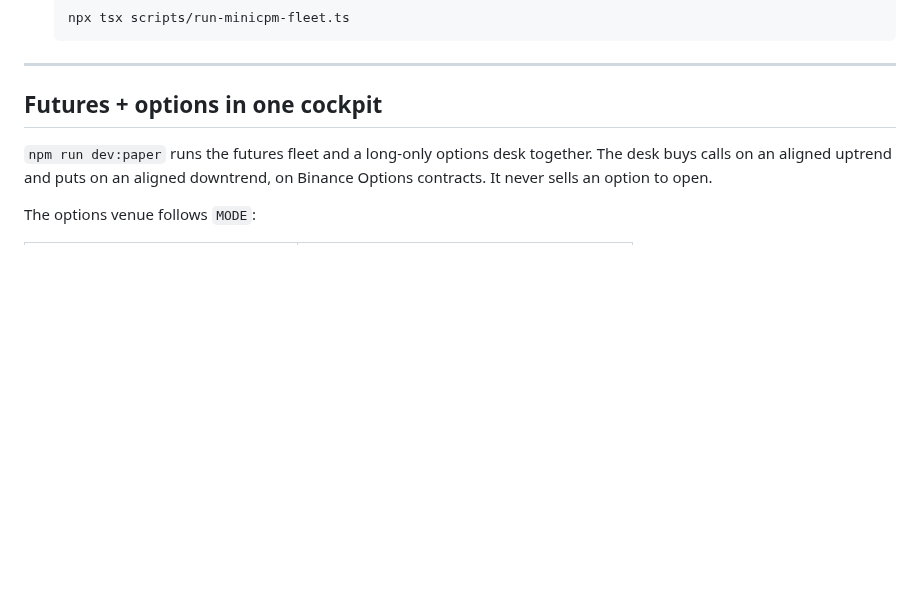
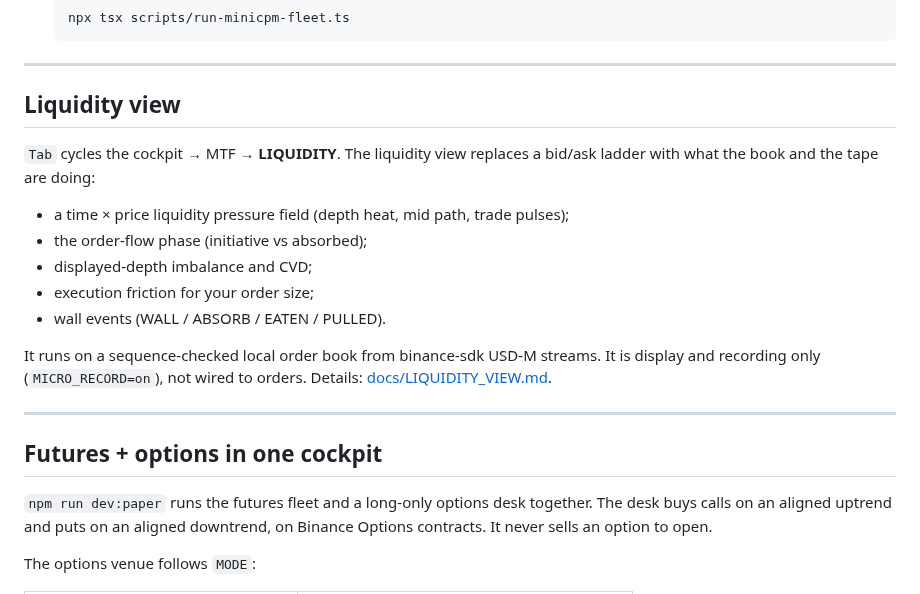
Before and after one commit to shubhamtaywade82/crypto-trading-agent, a Markdown page: README.md, the part around the change. GitHub-like rendering; blank space fills up the shorter version.

````diff
--- a/README.md
+++ b/README.md
@@ -21,6 +21,21 @@ A dedicated, real-time autonomous trading system powered by local **`openbmb/min
   ```bash
   npx tsx scripts/run-minicpm-fleet.ts
   ```
+
+---
+
+## Liquidity view
+
+`Tab` cycles the cockpit → MTF → **LIQUIDITY**. The liquidity view replaces a bid/ask ladder with what the book and the
+tape are doing:
+- a time × price liquidity pressure field (depth heat, mid path, trade pulses);
+- the order-flow phase (initiative vs absorbed);
+- displayed-depth imbalance and CVD;
+- execution friction for your order size;
+- wall events (WALL / ABSORB / EATEN / PULLED).
+
+It runs on a sequence-checked local order book from binance-sdk USD-M streams. It is display and recording only
+(`MICRO_RECORD=on`), not wired to orders. Details: [docs/LIQUIDITY_VIEW.md](docs/LIQUIDITY_VIEW.md).
 
 ---
 
````
Also changed, not shown: docs/LIQUIDITY_VIEW.md (added, +64 -0 lines), docs/images/liquidity-view-simulated.png (added), 11 other files.
